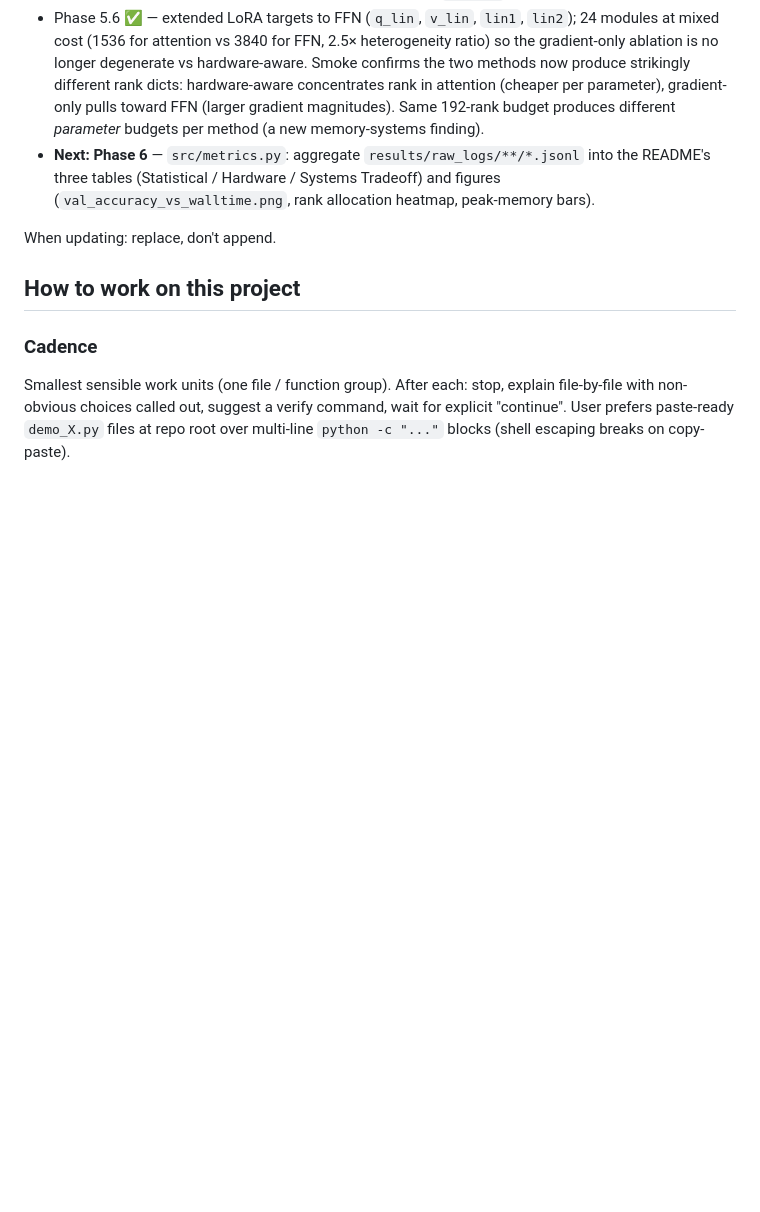
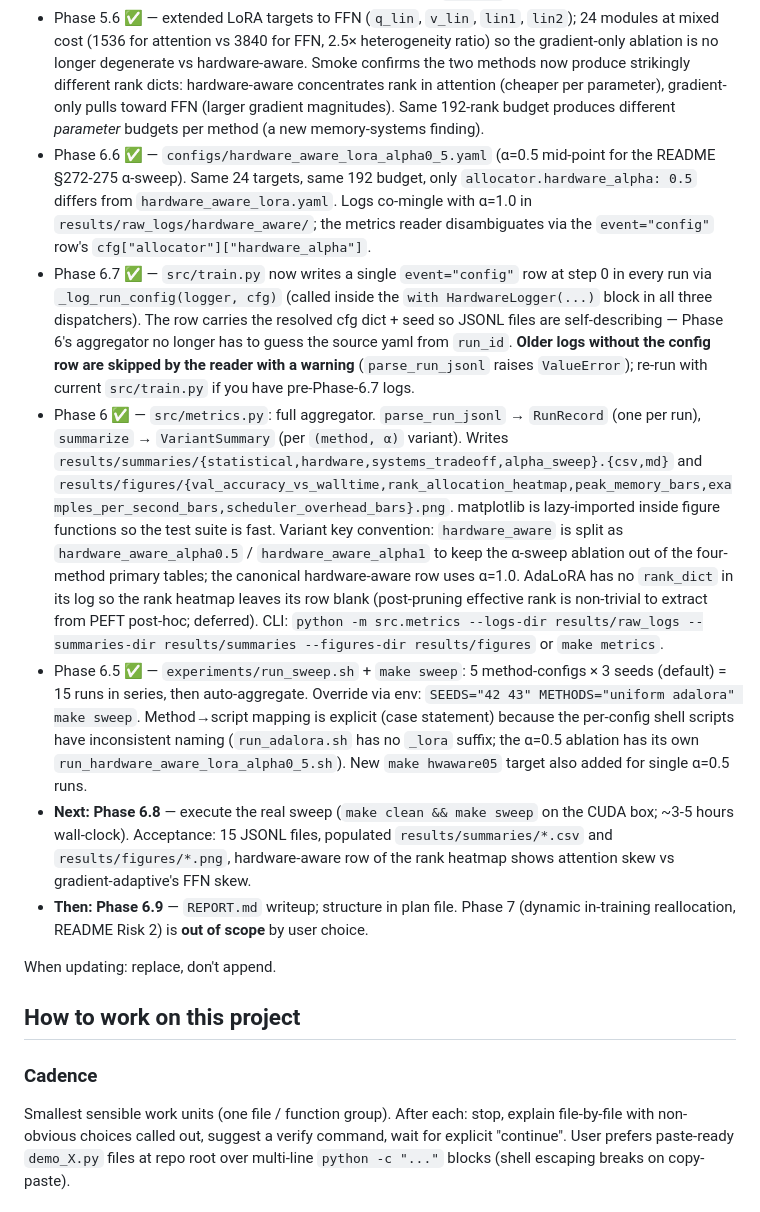
Before and after one commit to d-wang1/hardware-aware-adaptive-lora, a Markdown page: CLAUDE.md, the part around one of its changes. Rendered like a GitHub page; blank space fills up the shorter version.

```diff
--- a/CLAUDE.md
+++ b/CLAUDE.md
@@ -19,7 +19,12 @@ Hardware-Aware Adaptive LoRA Rank Allocation. Distributes a fixed rank budget ac
 - Demos: [notebooks/demo_phase_1.ipynb](notebooks/demo_phase_1.ipynb), `demo.py`, `demo_lora.py`, `demo_lora_grads.py` at repo root.
 - Phase 5 ✅ — `src/train.py`: shared harness (`load_config`, `make_run_id`, `apply_smoke_overrides`, `build_optimizer_and_scheduler`, `train_loop`); `run_uniform`; `run_two_stage` for `hardware_aware` + `gradient_adaptive` (warmup with allocator hook → `scheduler_block`-charged reallocation → fresh-base-model stage 2 with `build_non_uniform_lora_model`); `run_adalora` via `peft.AdaLoraConfig` with `update_and_allocate` plumbed through `train_loop`'s `post_step_hook` so its per-step cost is charged to `scheduler_overhead_seconds` (AdaLoRA's per-step overhead is several× the two-stage one-shot cost on smoke; the gap will widen on real runs since AdaLoRA's hook fires every step and two-stage's only once at the warmup→stage-2 transition); `--smoke` flag works for all four methods.
 - Phase 5.6 ✅ — extended LoRA targets to FFN (`q_lin`, `v_lin`, `lin1`, `lin2`); 24 modules at mixed cost (1536 for attention vs 3840 for FFN, 2.5× heterogeneity ratio) so the gradient-only ablation is no longer degenerate vs hardware-aware. Smoke confirms the two methods now produce strikingly different rank dicts: hardware-aware concentrates rank in attention (cheaper per parameter), gradient-only pulls toward FFN (larger gradient magnitudes). Same 192-rank budget produces different *parameter* budgets per method (a new memory-systems finding).
-- **Next: Phase 6** — `src/metrics.py`: aggregate `results/raw_logs/**/*.jsonl` into the README's three tables (Statistical / Hardware / Systems Tradeoff) and figures (`val_accuracy_vs_walltime.png`, rank allocation heatmap, peak-memory bars).
+- Phase 6.6 ✅ — `configs/hardware_aware_lora_alpha0_5.yaml` (α=0.5 mid-point for the README §272-275 α-sweep). Same 24 targets, same 192 budget, only `allocator.hardware_alpha: 0.5` differs from `hardware_aware_lora.yaml`. Logs co-mingle with α=1.0 in `results/raw_logs/hardware_aware/`; the metrics reader disambiguates via the `event="config"` row's `cfg["allocator"]["hardware_alpha"]`.
+- Phase 6.7 ✅ — `src/train.py` now writes a single `event="config"` row at step 0 in every run via `_log_run_config(logger, cfg)` (called inside the `with HardwareLogger(...)` block in all three dispatchers). The row carries the resolved cfg dict + seed so JSONL files are self-describing — Phase 6's aggregator no longer has to guess the source yaml from `run_id`. **Older logs without the config row are skipped by the reader with a warning** (`parse_run_jsonl` raises `ValueError`); re-run with current `src/train.py` if you have pre-Phase-6.7 logs.
+- Phase 6 ✅ — `src/metrics.py`: full aggregator. `parse_run_jsonl` → `RunRecord` (one per run), `summarize` → `VariantSummary` (per `(method, α)` variant). Writes `results/summaries/{statistical,hardware,systems_tradeoff,alpha_sweep}.{csv,md}` and `results/figures/{val_accuracy_vs_walltime,rank_allocation_heatmap,peak_memory_bars,examples_per_second_bars,scheduler_overhead_bars}.png`. matplotlib is lazy-imported inside figure functions so the test suite is fast. Variant key convention: `hardware_aware` is split as `hardware_aware_alpha0.5` / `hardware_aware_alpha1` to keep the α-sweep ablation out of the four-method primary tables; the canonical hardware-aware row uses α=1.0. AdaLoRA has no `rank_dict` in its log so the rank heatmap leaves its row blank (post-pruning effective rank is non-trivial to extract from PEFT post-hoc; deferred). CLI: `python -m src.metrics --logs-dir results/raw_logs --summaries-dir results/summaries --figures-dir results/figures` or `make metrics`.
+- Phase 6.5 ✅ — `experiments/run_sweep.sh` + `make sweep`: 5 method-configs × 3 seeds (default) = 15 runs in series, then auto-aggregate. Override via env: `SEEDS="42 43" METHODS="uniform adalora" make sweep`. Method→script mapping is explicit (case statement) because the per-config shell scripts have inconsistent naming (`run_adalora.sh` has no `_lora` suffix; the α=0.5 ablation has its own `run_hardware_aware_lora_alpha0_5.sh`). New `make hwaware05` target also added for single α=0.5 runs.
+- **Next: Phase 6.8** — execute the real sweep (`make clean && make sweep` on the CUDA box; ~3-5 hours wall-clock). Acceptance: 15 JSONL files, populated `results/summaries/*.csv` and `results/figures/*.png`, hardware-aware row of the rank heatmap shows attention skew vs gradient-adaptive's FFN skew.
+- **Then: Phase 6.9** — `REPORT.md` writeup; structure in plan file. Phase 7 (dynamic in-training reallocation, README Risk 2) is **out of scope** by user choice.
 
 When updating: replace, don't append.
 
```
Also changed, not shown: other parts of CLAUDE.md (+7 -4 lines).
